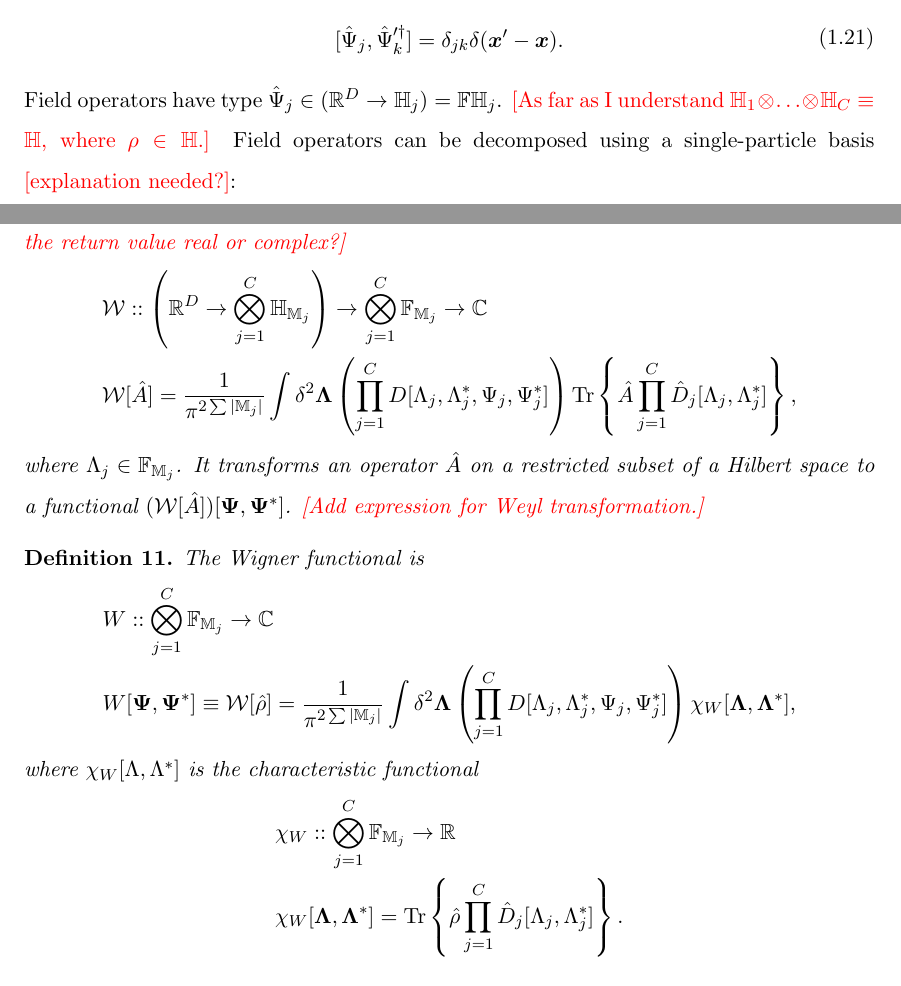
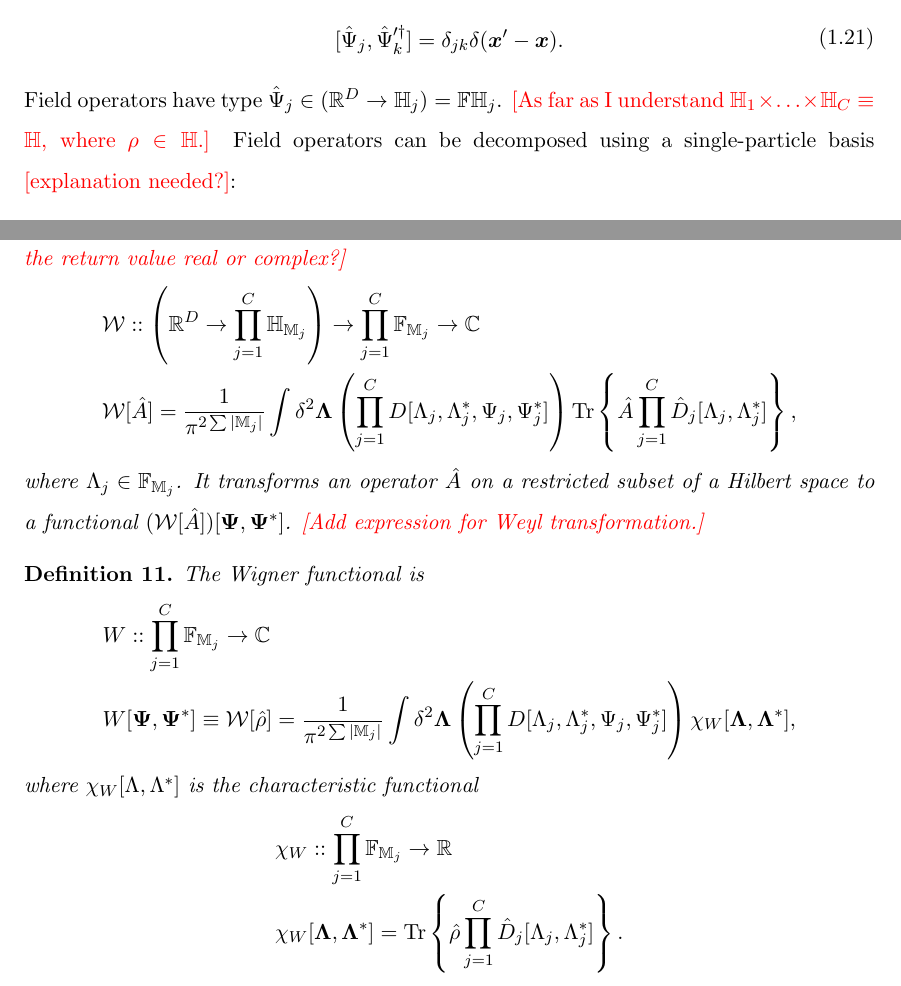
Before and after one commit to fjarri/thesis, a LaTeX thesis (thesis.tex, which reads chapters/formalism/func-operators.tex, chapters/formalism/mc-wigner.tex): two parts of pages 11 and 19 of 92, joined at a grey line, cut so that both start at the same text. Compiled offline with pdfLaTeX.

Commit message:
Using proper symbols for Cartesian product of spaces

```diff
--- a/chapters/formalism/func-operators.tex
+++ b/chapters/formalism/func-operators.tex
@@ -10,7 +10,7 @@ The commutators are
 	[ \Psiop_j, \Psiop_k^{\prime\dagger} ]
 	= \delta_{jk} \delta(\xvec^\prime-\xvec).
 \end{eqn}
-Field operators have type $\Psiop_j \in (\mathbb{R}^D \rightarrow \mathbb{H}_j) = \mathbb{FH}_j$. \todo{As far as I understand $\mathbb{H}_1 \otimes \ldots \otimes \mathbb{H}_C \equiv \mathbb{H}$, where $\rho \in \mathbb{H}$.}
+Field operators have type $\Psiop_j \in (\mathbb{R}^D \rightarrow \mathbb{H}_j) = \mathbb{FH}_j$. \todo{As far as I understand $\mathbb{H}_1 \times \ldots \times \mathbb{H}_C \equiv \mathbb{H}$, where $\rho \in \mathbb{H}$.}
 Field operators can be decomposed using a single-particle basis \todo{explanation needed?}:
 \begin{eqn}
 	\Psiop_j = \sum_{\nvec \in \fullbasis_j} \phi_{j,\nvec} \hat{a}_{j,\nvec}.
--- a/chapters/formalism/mc-wigner.tex
+++ b/chapters/formalism/mc-wigner.tex
@@ -24,8 +24,8 @@ The definition of Wigner transformation, along with \thmref{formalism:func-wigne
 	Multi-component functional Wigner transformation $\mathcal{W}$ is defined as
 	\todo{Is the return value real or complex?}
 	\begin{eqn*}
-		& \mathcal{W} :: \left( \mathbb{R}^D \rightarrow \bigotimes_{j=1}^C \mathbb{H}_{\restbasis_j} \right)
-			\rightarrow \bigotimes_{j=1}^C \mathbb{F}_{\restbasis_j}
+		& \mathcal{W} :: \left( \mathbb{R}^D \rightarrow \prod_{j=1}^C \mathbb{H}_{\restbasis_j} \right)
+			\rightarrow \prod_{j=1}^C \mathbb{F}_{\restbasis_j}
 			\rightarrow \mathbb{C} \\
 		& \mathcal{W}[\hat{A}]
 		= \frac{1}{\pi^{2 \sum|\restbasis_j|}} \int \delta^2 \bLambda
@@ -50,7 +50,7 @@ The definition of Wigner transformation, along with \thmref{formalism:func-wigne
 	\end{eqn*}
 	where $\chi_W [\Lambda, \Lambda^*]$ is the characteristic functional
 	\begin{eqn*}
-		& \chi_W :: \bigotimes_{j=1}^C \mathbb{F}_{\restbasis_j} \rightarrow \mathbb{R} \\
+		& \chi_W :: \prod_{j=1}^C \mathbb{F}_{\restbasis_j} \rightarrow \mathbb{R} \\
 		& \chi_W [\bLambda, \bLambda^*]
 		= \Trace{ \hat{\rho} \prod_{j=1}^C \hat{D}_j[\Lambda_j, \Lambda_j^*] }.
 	\end{eqn*}
```
Also changed, not shown: chapters/formalism/mc-wigner.tex (2 more changed lines).
